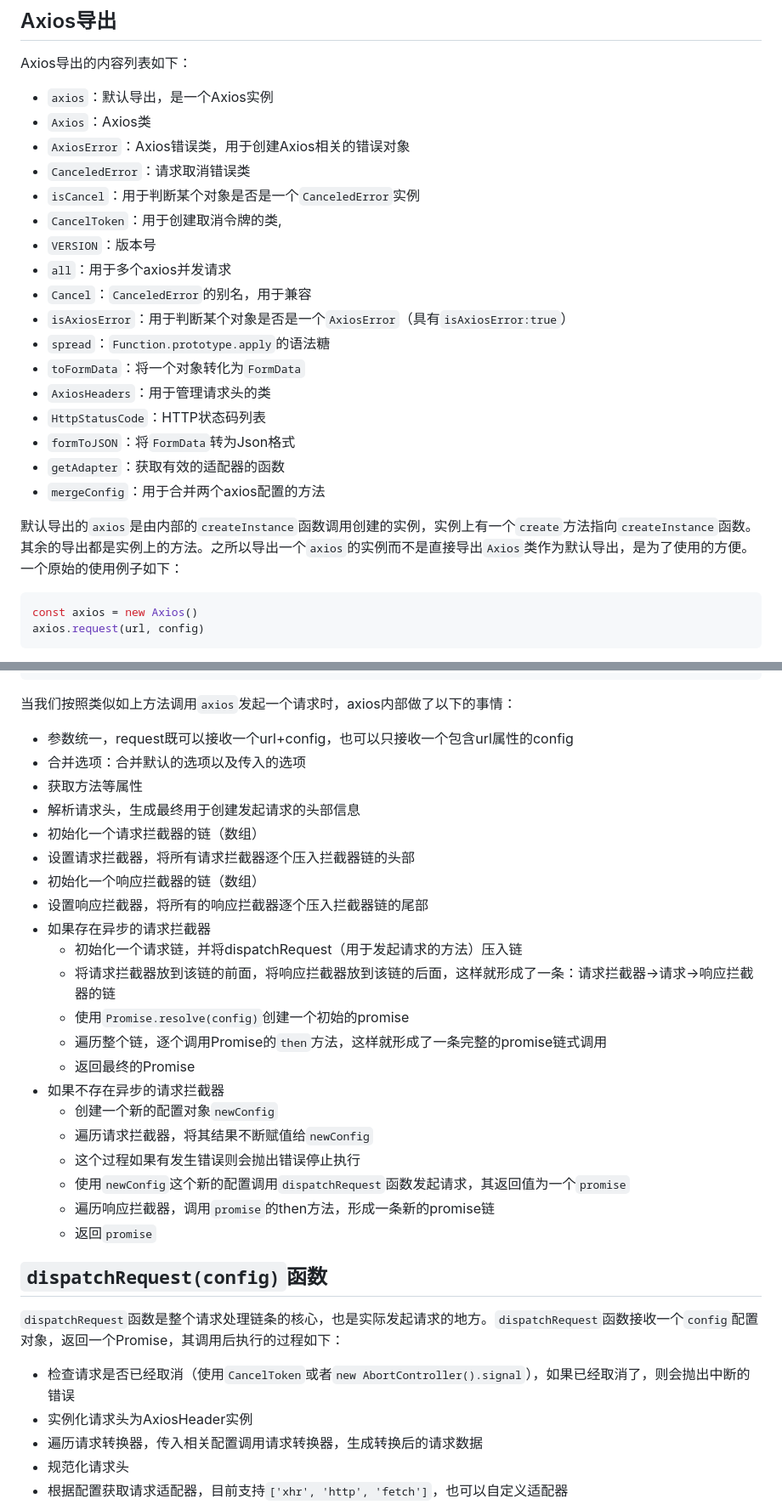
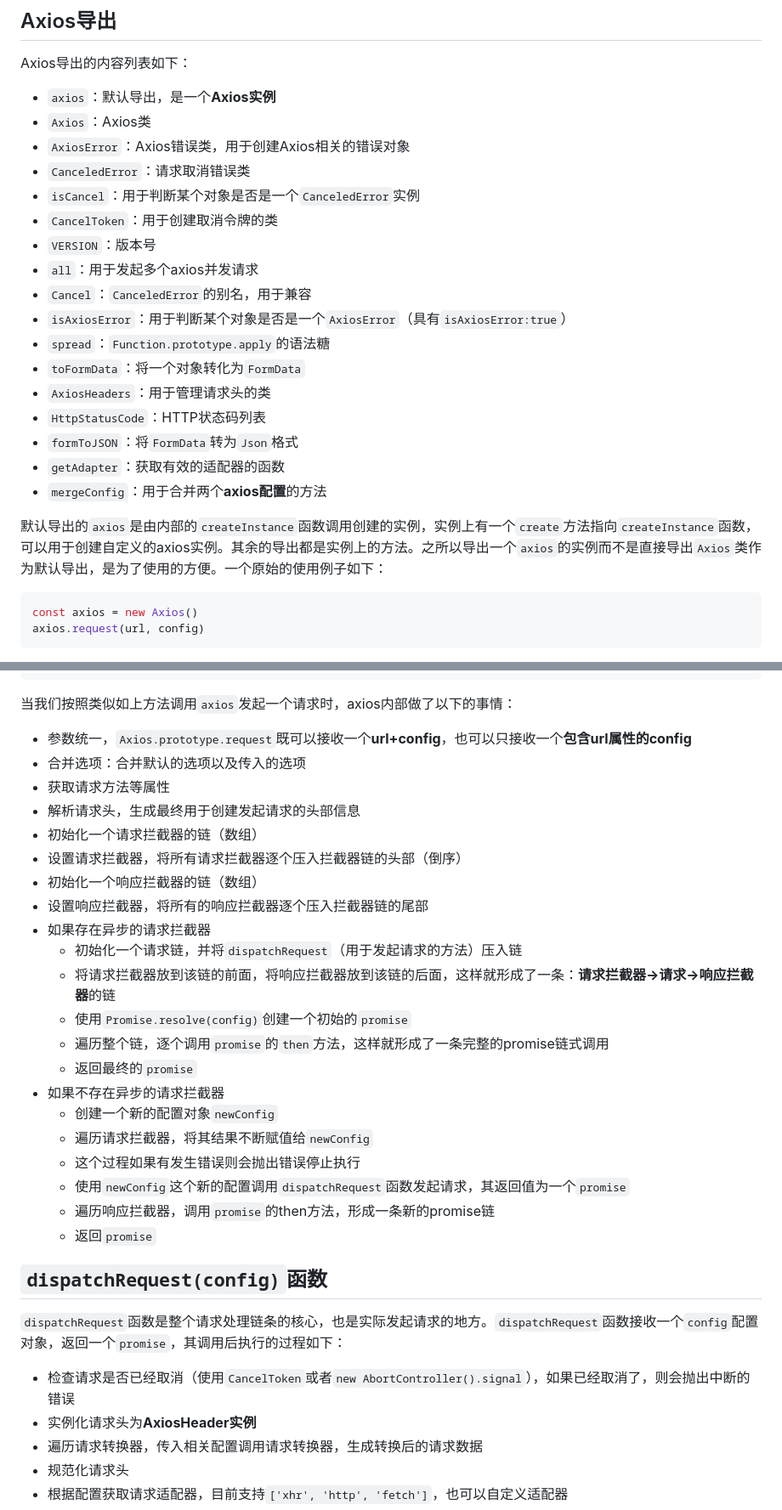
Before and after one commit to prianyu/axios-source, a Markdown page: README.md, 2 parts joined by grey strips. Shown at 85% size. GitHub-like rendering.

Commit message:
update-readme

````diff
--- a/README.md
+++ b/README.md
@@ -4,25 +4,25 @@
 
 Axios导出的内容列表如下：
 
-  + `axios`：默认导出，是一个Axios实例
+  + `axios`：默认导出，是一个**Axios实例**
   + `Axios`：Axios类
   + `AxiosError`：Axios错误类，用于创建Axios相关的错误对象
   + `CanceledError`：请求取消错误类
   + `isCancel`：用于判断某个对象是否是一个`CanceledError`实例
-  + `CancelToken`：用于创建取消令牌的类,
+  + `CancelToken`：用于创建取消令牌的类
   + `VERSION`：版本号
-  + `all`：用于多个axios并发请求
+  + `all`：用于发起多个axios并发请求
   + `Cancel`：`CanceledError`的别名，用于兼容
   + `isAxiosError`：用于判断某个对象是否是一个`AxiosError`（具有`isAxiosError:true`）
   + `spread`：`Function.prototype.apply`的语法糖
   + `toFormData`：将一个对象转化为`FormData`
   + `AxiosHeaders`：用于管理请求头的类
   + `HttpStatusCode`：HTTP状态码列表
-  + `formToJSON`：将`FormData`转为Json格式
+  + `formToJSON`：将`FormData`转为`Json`格式
   + `getAdapter`：获取有效的适配器的函数
-  + `mergeConfig`：用于合并两个axios配置的方法
+  + `mergeConfig`：用于合并两个**axios配置**的方法
 
-默认导出的`axios`是由内部的`createInstance`函数调用创建的实例，实例上有一个`create`方法指向`createInstance`函数。其余的导出都是实例上的方法。之所以导出一个`axios`的实例而不是直接导出`Axios`类作为默认导出，是为了使用的方便。一个原始的使用例子如下：
+默认导出的`axios`是由内部的`createInstance`函数调用创建的实例，实例上有一个`create`方法指向`createInstance`函数，可以用于创建自定义的axios实例。其余的导出都是实例上的方法。之所以导出一个`axios`的实例而不是直接导出`Axios`类作为默认导出，是为了使用的方便。一个原始的使用例子如下：
 
 ```js
 const axios = new Axios()
@@ -101,20 +101,20 @@ axios.post('/user', {
 ```
 当我们按照类似如上方法调用`axios`发起一个请求时，axios内部做了以下的事情：
 
-+ 参数统一，request既可以接收一个url+config，也可以只接收一个包含url属性的config
++ 参数统一，`Axios.prototype.request`既可以接收一个**url+config**，也可以只接收一个**包含url属性的config**
 + 合并选项：合并默认的选项以及传入的选项
-+ 获取方法等属性
++ 获取请求方法等属性
 + 解析请求头，生成最终用于创建发起请求的头部信息
 + 初始化一个请求拦截器的链（数组）
-+ 设置请求拦截器，将所有请求拦截器逐个压入拦截器链的头部
++ 设置请求拦截器，将所有请求拦截器逐个压入拦截器链的头部（倒序）
 + 初始化一个响应拦截器的链（数组）
 + 设置响应拦截器，将所有的响应拦截器逐个压入拦截器链的尾部
 + 如果存在异步的请求拦截器
-  + 初始化一个请求链，并将dispatchRequest（用于发起请求的方法）压入链
-  + 将请求拦截器放到该链的前面，将响应拦截器放到该链的后面，这样就形成了一条：请求拦截器->请求->响应拦截器的链
-  + 使用`Promise.resolve(config)`创建一个初始的promise
-  + 遍历整个链，逐个调用Promise的`then`方法，这样就形成了一条完整的promise链式调用
-  + 返回最终的Promise
+  + 初始化一个请求链，并将`dispatchRequest`（用于发起请求的方法）压入链
+  + 将请求拦截器放到该链的前面，将响应拦截器放到该链的后面，这样就形成了一条：**请求拦截器->请求->响应拦截器**的链
+  + 使用`Promise.resolve(config)`创建一个初始的`promise`
+  + 遍历整个链，逐个调用`promise`的`then`方法，这样就形成了一条完整的promise链式调用
+  + 返回最终的`promise`
 + 如果不存在异步的请求拦截器
   + 创建一个新的配置对象`newConfig`
   + 遍历请求拦截器，将其结果不断赋值给`newConfig`
@@ -125,10 +125,10 @@ axios.post('/user', {
 
 ## `dispatchRequest(config)`函数
 
-`dispatchRequest`函数是整个请求处理链条的核心，也是实际发起请求的地方。`dispatchRequest`函数接收一个`config`配置对象，返回一个Promise，其调用后执行的过程如下：
+`dispatchRequest`函数是整个请求处理链条的核心，也是实际发起请求的地方。`dispatchRequest`函数接收一个`config`配置对象，返回一个`promise`，其调用后执行的过程如下：
 
 + 检查请求是否已经取消（使用`CancelToken`或者`new AbortController().signal`），如果已经取消了，则会抛出中断的错误
-+ 实例化请求头为AxiosHeader实例
++ 实例化请求头为**AxiosHeader实例**
 + 遍历请求转换器，传入相关配置调用请求转换器，生成转换后的请求数据
 + 规范化请求头
 + 根据配置获取请求适配器，目前支持`['xhr', 'http', 'fetch']`，也可以自定义适配器
````
Also changed, not shown: other parts of README.md (+4 -2 lines).
